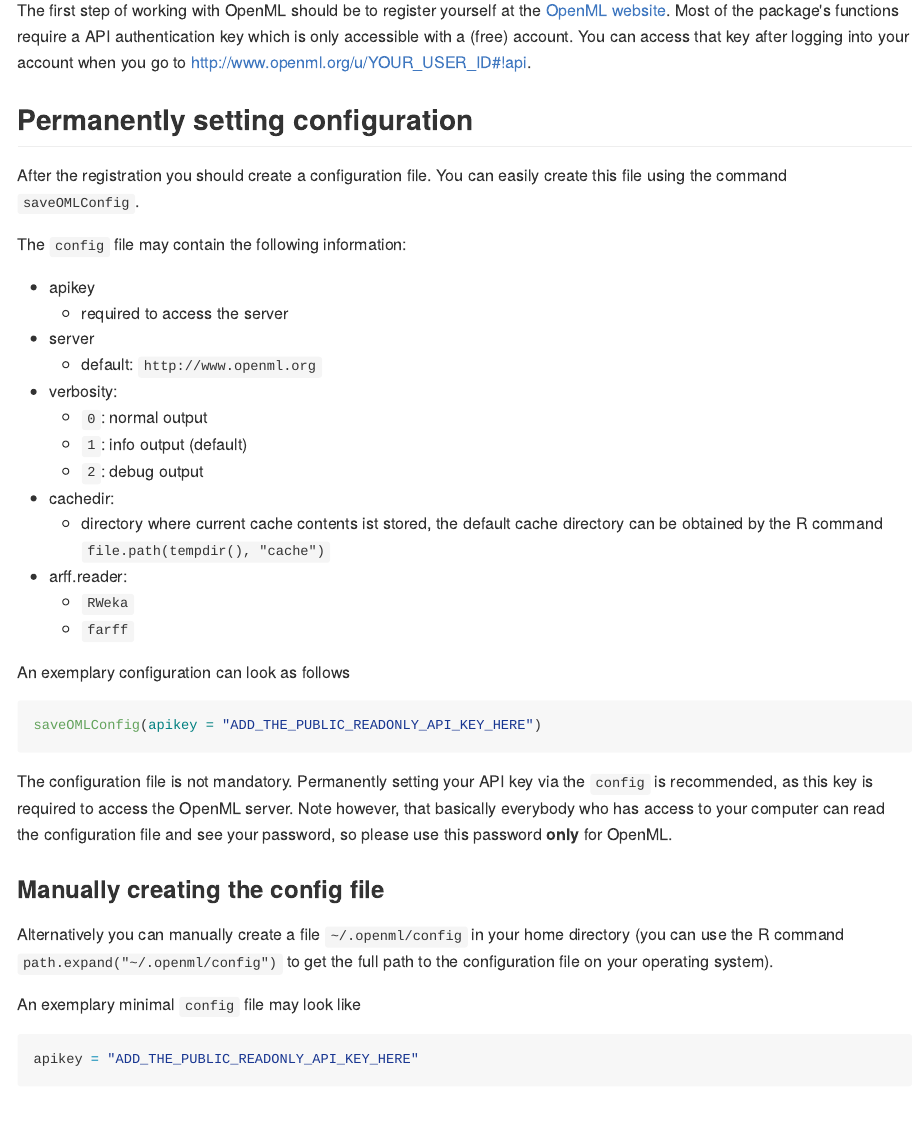
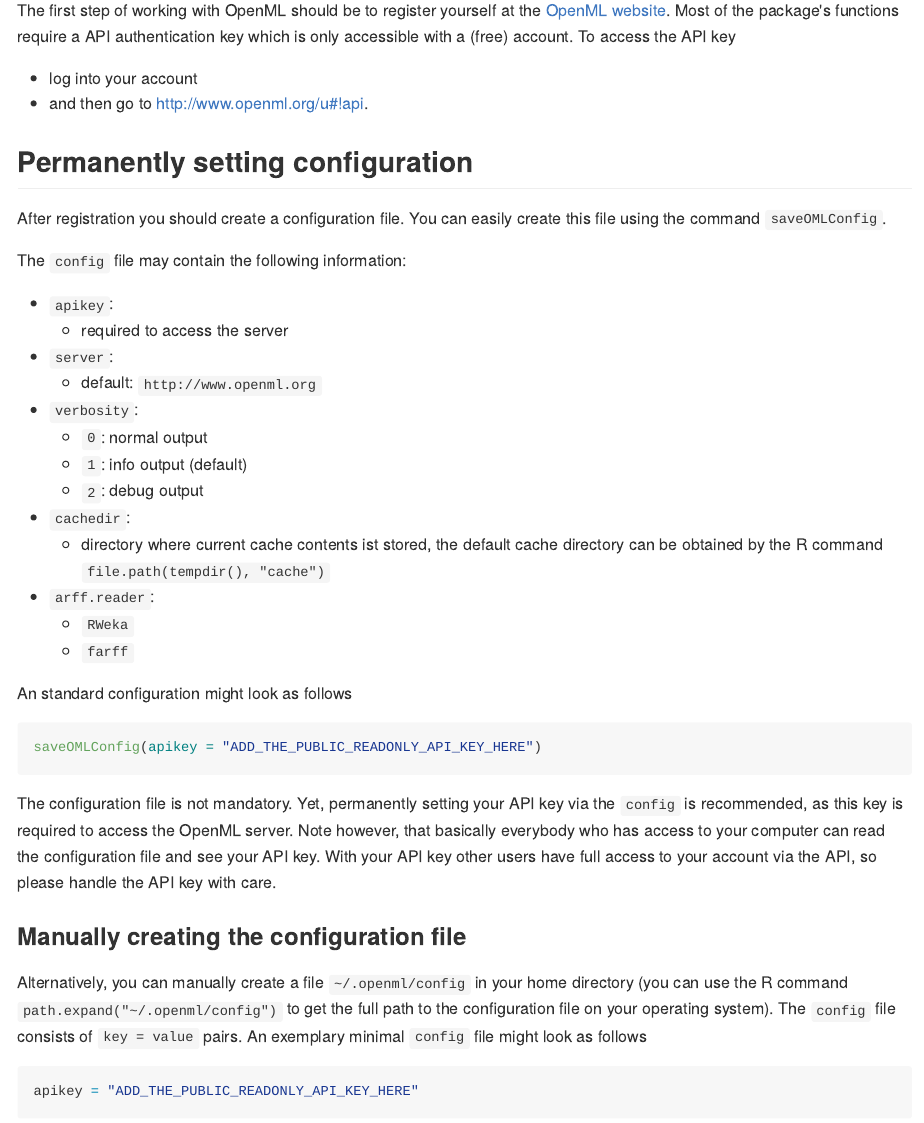
Before and after one commit to openml/openml-r, an R Markdown document (doc/2-Configuration.Rmd): the page in a window 1100 px wide, from 180 px down. The pictures show the output file doc/knitted/2-Configuration.md that the author committed with the source, drawn offline in the style of GitHub.

Commit message:
Updated configuration tutorial

````diff
--- a/doc/2-Configuration.Rmd
+++ b/doc/2-Configuration.Rmd
@@ -2,42 +2,45 @@
 =============
 
 ## Registration
-The first step of working with OpenML should be to register yourself at the [OpenML website](http://www.openml.org). Most of the package's functions require a API authentication key which is only accessible with a (free) account. You can access that key after logging into your account when you go to http://www.openml.org/u/YOUR_USER_ID#!api.
+The first step of working with OpenML should be to register yourself at the [OpenML website](http://www.openml.org).
+Most of the package's functions require a API authentication key which is only accessible with a (free) account.
+To access the API key
+* log into your account
+* and then go to http://www.openml.org/u#!api.
 
 ## Permanently setting configuration
-After the registration you should create a configuration file. You can easily create this file using the command `saveOMLConfig`.
+After registration you should create a configuration file. You can easily create this file using the command `saveOMLConfig`.
 
 The `config` file may contain the following information:
-* apikey
+* `apikey`:
     * required to access the server
-* server
+* `server`:
     * default: `http://www.openml.org`
-* verbosity:
+* `verbosity`:
     * `0`: normal output
     * `1`: info output (default)
     * `2`: debug output
-* cachedir:
+* `cachedir`:
     * directory where current cache contents ist stored, the default cache directory can be obtained
       by the R command `file.path(tempdir(), "cache")`
-* arff.reader:
+* `arff.reader`:
     * `RWeka`
     * `farff`
 
-An exemplary configuration can look as follows
+An standard configuration might look as follows
 ```{r eval=FALSE}
 saveOMLConfig(apikey = "ADD_THE_PUBLIC_READONLY_API_KEY_HERE")
 ```
 
-The configuration file is not mandatory. Permanently setting your API key via the `config` is recommended,
+The configuration file is not mandatory. Yet, permanently setting your API key via the `config` is recommended,
 as this key is required to access the OpenML server. Note however, that basically everybody who has access
-to your computer can read the configuration file and see your password, so please use this password **only** for OpenML.
+to your computer can read the configuration file and see your API key. With your API key other users have full
+access to your account via the API, so please handle the API key with care.
 
-### Manually creating the config file
-Alternatively you can manually create a file `~/.openml/config` in your home directory (you can use the R command
-`path.expand("~/.openml/config")` to get the full path to the configuration file on your operating system).
-
-An exemplary minimal `config` file may look like
-
+### Manually creating the configuration file
+Alternatively, you can manually create a file `~/.openml/config` in your home directory (you can use the R command
+`path.expand("~/.openml/config")` to get the full path to the configuration file on your operating system). The
+`config` file consists of `key = value` pairs. An exemplary minimal `config` file might look as follows
 ```{r eval = FALSE}
 apikey = "ADD_THE_PUBLIC_READONLY_API_KEY_HERE"
 ```
````
Also changed, not shown: doc/knitted/2-Configuration.md (+19 -16 lines).
